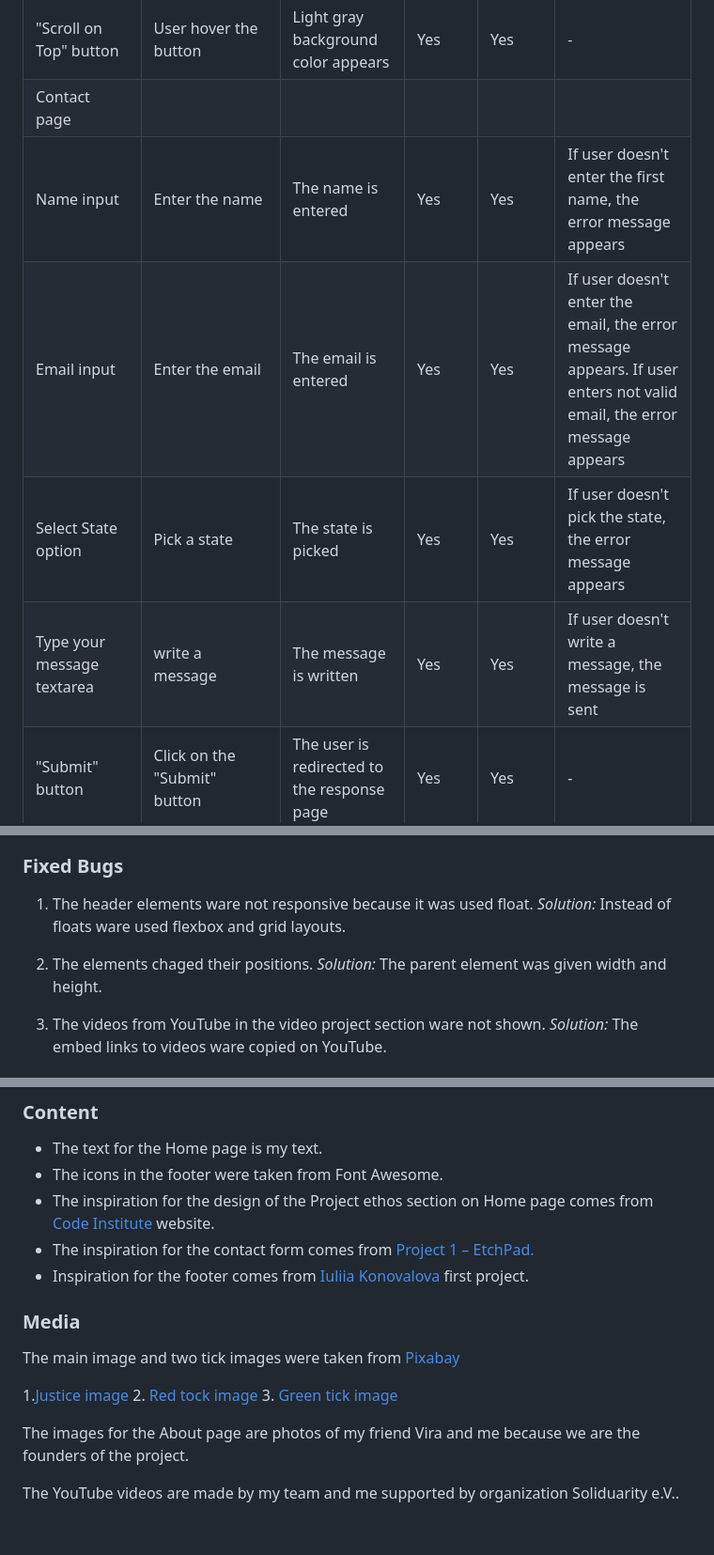
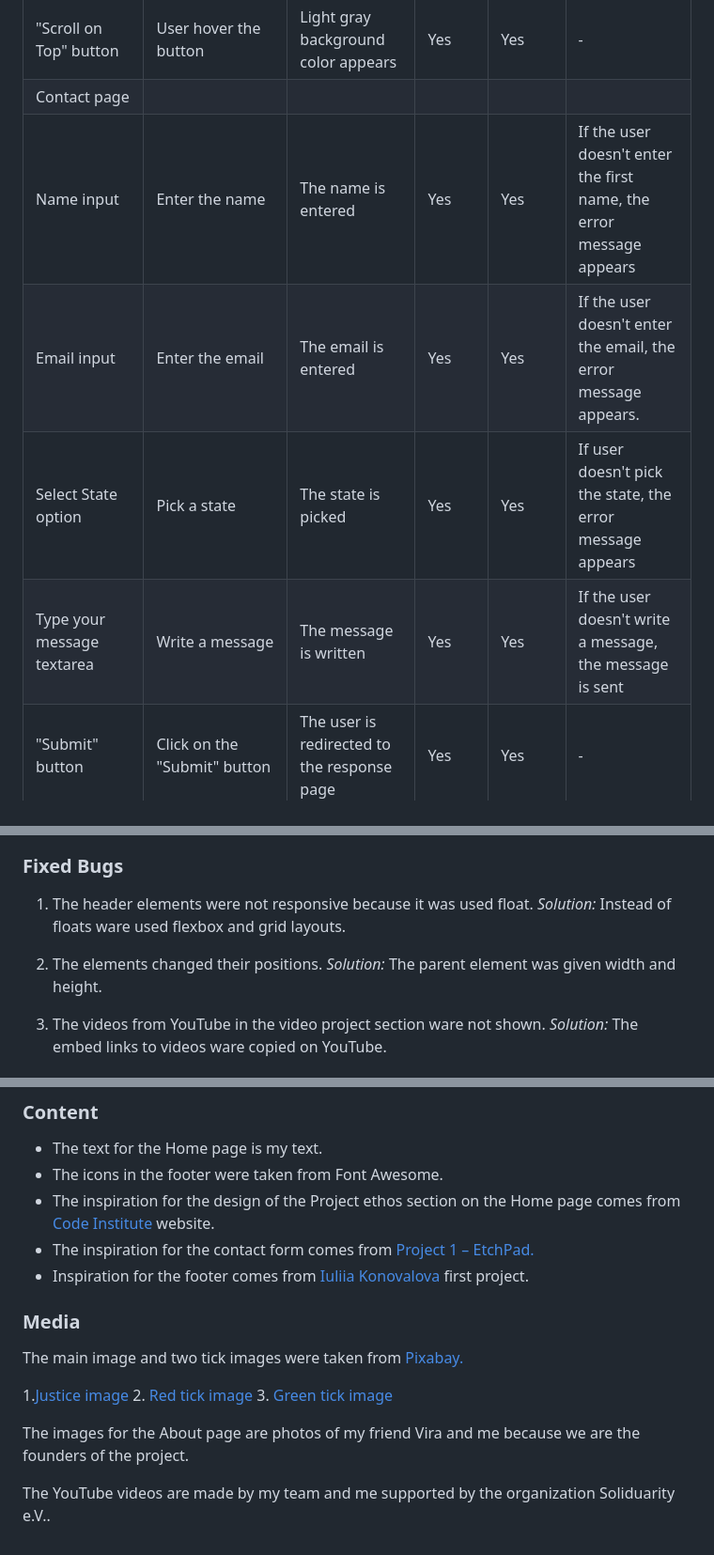
Before and after one commit to zhannamatuzak/porada-de, a Markdown page: README.md, 3 parts joined by grey strips. Shown: that part at 94% size. Rendered like a GitHub page.

```diff
--- a/README.md
+++ b/README.md
@@ -251,10 +251,10 @@ No errors or warnings were found when passing through the official W3C (Jigsaw)
 | "Scroll on Top" button | Click on the "Scroll on Top" button | The user is redirected to the beginning of Home page | Yes | Yes | - |
 | "Scroll on Top" button | User hover the button | Light gray background color appears | Yes | Yes | - |
 | Contact page | | | | | |
-| Name input | Enter the name | The name is entered | Yes | Yes | If user doesn't enter the first name, the error message appears |
-| Email input | Enter the email | The email is entered | Yes | Yes | If user doesn't enter the email, the error message appears. If user enters not valid email, the error message appears |
+| Name input | Enter the name | The name is entered | Yes | Yes | If the user doesn't enter the first name, the error message appears |
+| Email input | Enter the email | The email is entered | Yes | Yes | If the user doesn't enter the email, the error message appears. |
 | Select State option | Pick a state | The state is picked | Yes | Yes | If user doesn't pick the state, the error message appears |
-| Type your message textarea | write a message | The message is written | Yes | Yes | If user doesn't write a message, the message is sent |
+| Type your message textarea | Write a message | The message is written | Yes | Yes | If the user doesn't write a message, the message is sent |
 | "Submit" button | Click on the "Submit" button | The user is redirected to the response page | Yes | Yes | - |
 | Response page | | | | | |
 | Response message | The user will be automatically redirected to the home page after 10 seconds | The user is redirected to the Home page | Yes | Yes | - |
@@ -281,10 +283,10 @@ No errors or warnings were found when passing through the official W3C (Jigsaw)
 
 ### Fixed Bugs
 
- 1. The header elements ware not responsive because it was used float.
+ 1. The header elements were not responsive because it was used float.
 *Solution:* Instead of floats ware used flexbox and grid layouts.
 
-2. The elements chaged their positions.
+2. The elements changed their positions.
 *Solution:* The parent element was given width and height.
 
 3. The videos from YouTube in the video project section ware not shown.
@@ -315,18 +317,18 @@ In your IDE Terminal, type the following command to clone my repository:
 
 - The text for the Home page is my text.
 - The icons in the footer were taken from Font Awesome.
-- The inspiration for the design of the Project ethos section on Home page comes from [Code Institute](https://codeinstitute.net/de/) website.
+- The inspiration for the design of the Project ethos section on the Home page comes from [Code Institute](https://codeinstitute.net/de/) website.
 - The inspiration for the contact form comes from [Project 1 – EtchPad.](https://andodaryl.github.io/EtchPad/order.html)
 - Inspiration for the footer comes from [Iuliia Konovalova](https://iuliiakonovalova.github.io/animal_shelter/) first project.
 
 ### Media
 
-The main image and two tick images were taken from [Pixabay](https://pixabay.com/de/)
+The main image and two tick images were taken from [Pixabay.](https://pixabay.com/de/)
 
 1.[Justice image](https://pixabay.com/de/photos/die-gesetzlichen-gerechtigkeit-4926021/)
-2. [Red tock image](https://pixabay.com/de/vectors/pr%C3%BCfen-h%C3%A4kchen-rot-markierung-tick-303494/)
+2. [Red tick image](https://pixabay.com/de/vectors/pr%C3%BCfen-h%C3%A4kchen-rot-markierung-tick-303494/)
  3. [Green tick image](https://pixabay.com/de/photos/die-gesetzlichen-gerechtigkeit-4926021/)
 
 The images for the About page are photos of my friend Vira and me because we are the founders of the project.
 
-The YouTube videos are made by my team and me supported by organization Soliduarity e.V..
+The YouTube videos are made by my team and me supported by the organization Soliduarity e.V..
```
Also changed, not shown: other parts of README.md (+13 -11 lines), documentation/responsive-pages.png (added).
